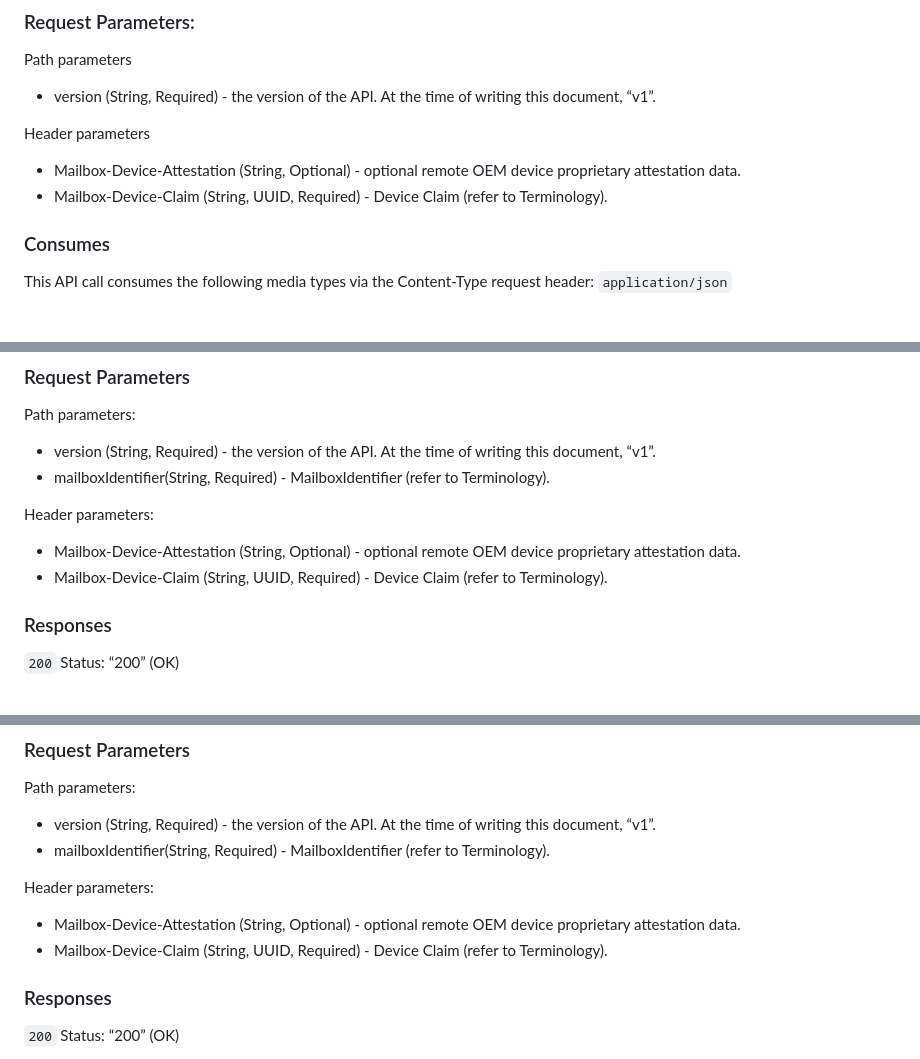
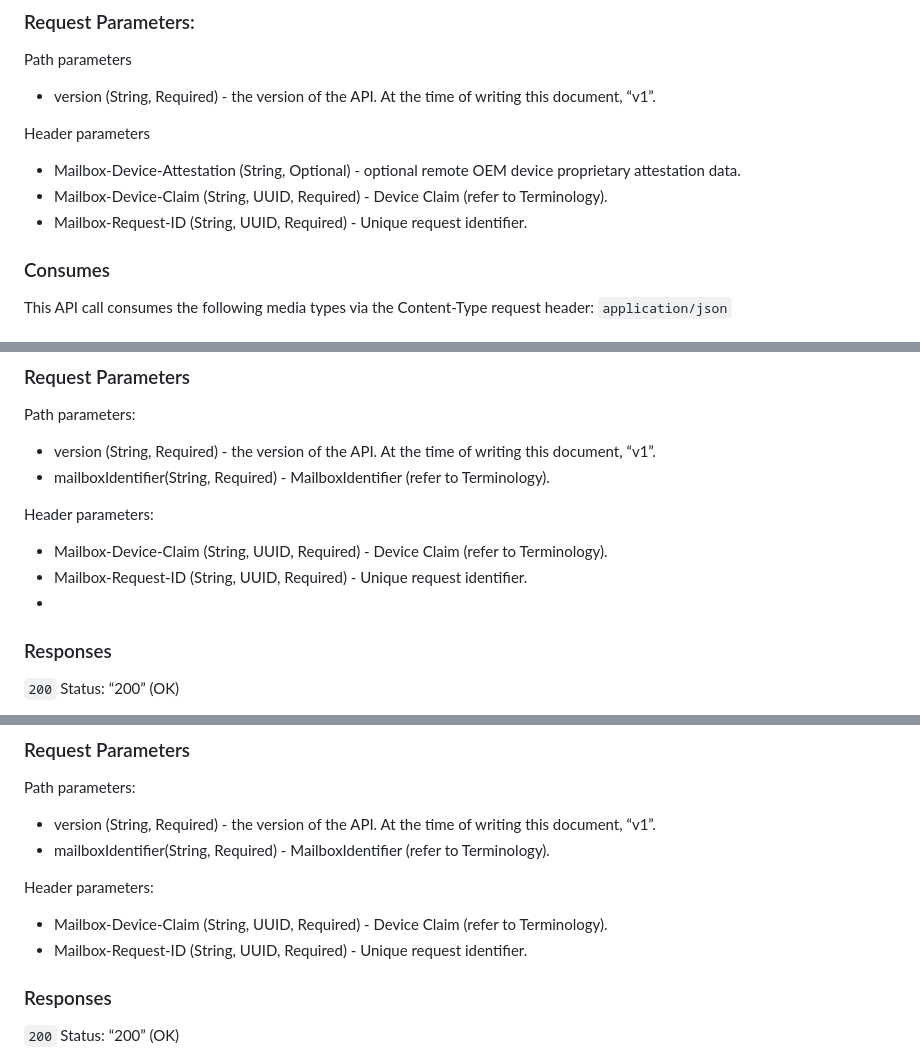
Before and after one commit to dimmyvi/tigress, a Markdown page: draft-vinokurov-tigress-http.md, 3 parts joined by grey strips. GitHub-like rendering.

```diff
--- a/draft-vinokurov-tigress-http.md
+++ b/draft-vinokurov-tigress-http.md
@@ -401,6 +401,7 @@ Header parameters
 
 - Mailbox-Device-Attestation (String, Optional) - optional remote OEM device proprietary attestation data.
 - Mailbox-Device-Claim (String, UUID, Required) - Device Claim (refer to Terminology).
+- Mailbox-Request-ID (String, UUID, Required) - Unique request identifier.
 
 ### Consumes
 
@@ -592,9 +594,9 @@ Path parameters:
 
 Header parameters:
 
-- Mailbox-Device-Attestation (String, Optional) - optional remote OEM device proprietary attestation data.
 - Mailbox-Device-Claim (String, UUID, Required) - Device Claim (refer to Terminology).
-
+- Mailbox-Request-ID (String, UUID, Required) - Unique request identifier.
+-
 ### Responses
 
 `200`
@@ -730,8 +731,8 @@ Path parameters:
 
 Header parameters:
 
-- Mailbox-Device-Attestation (String, Optional) - optional remote OEM device proprietary attestation data.
 - Mailbox-Device-Claim (String, UUID, Required) - Device Claim (refer to Terminology).
+- Mailbox-Request-ID (String, UUID, Required) - Unique request identifier.
 
 ### Responses
 
```
Also changed, not shown: other parts of draft-vinokurov-tigress-http.md (+1 -1 lines).
